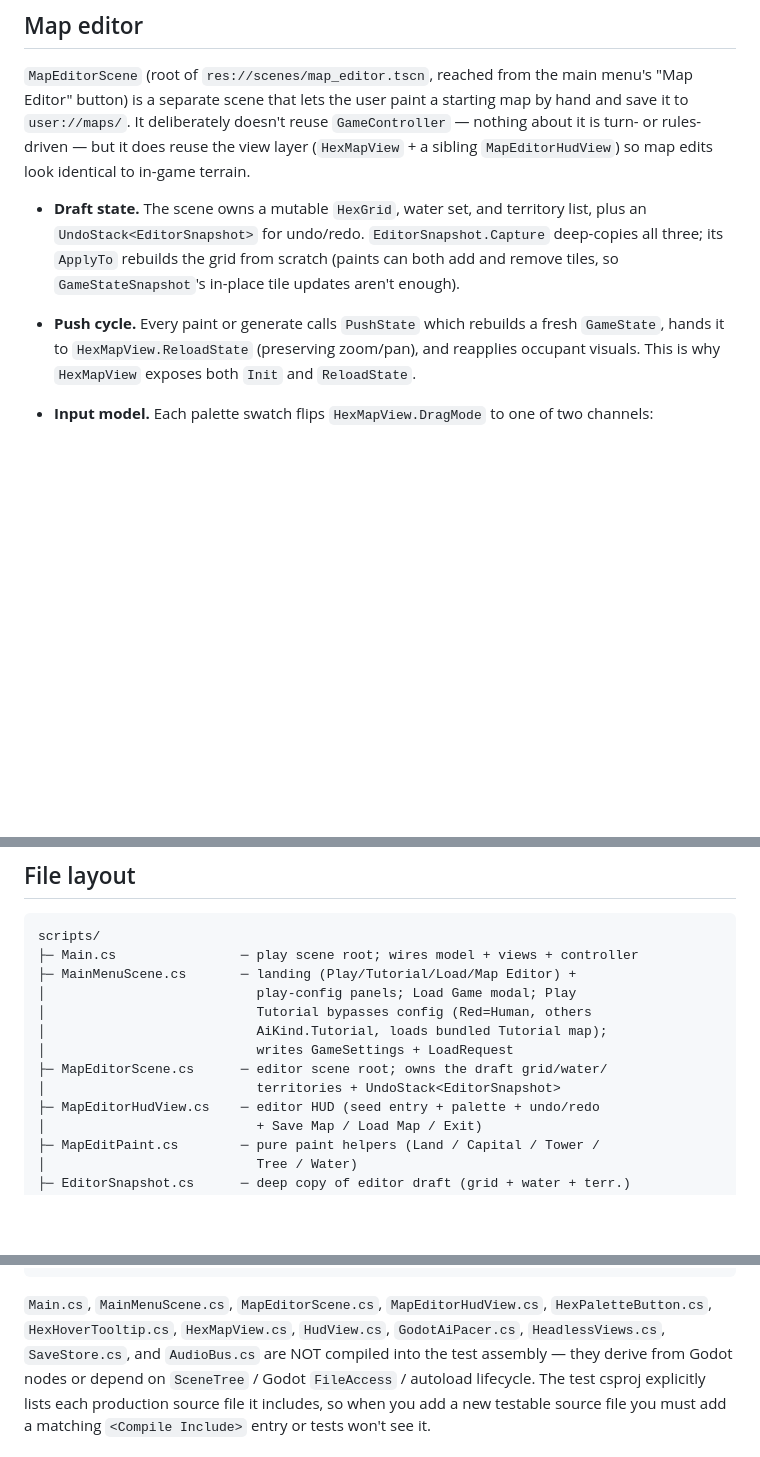
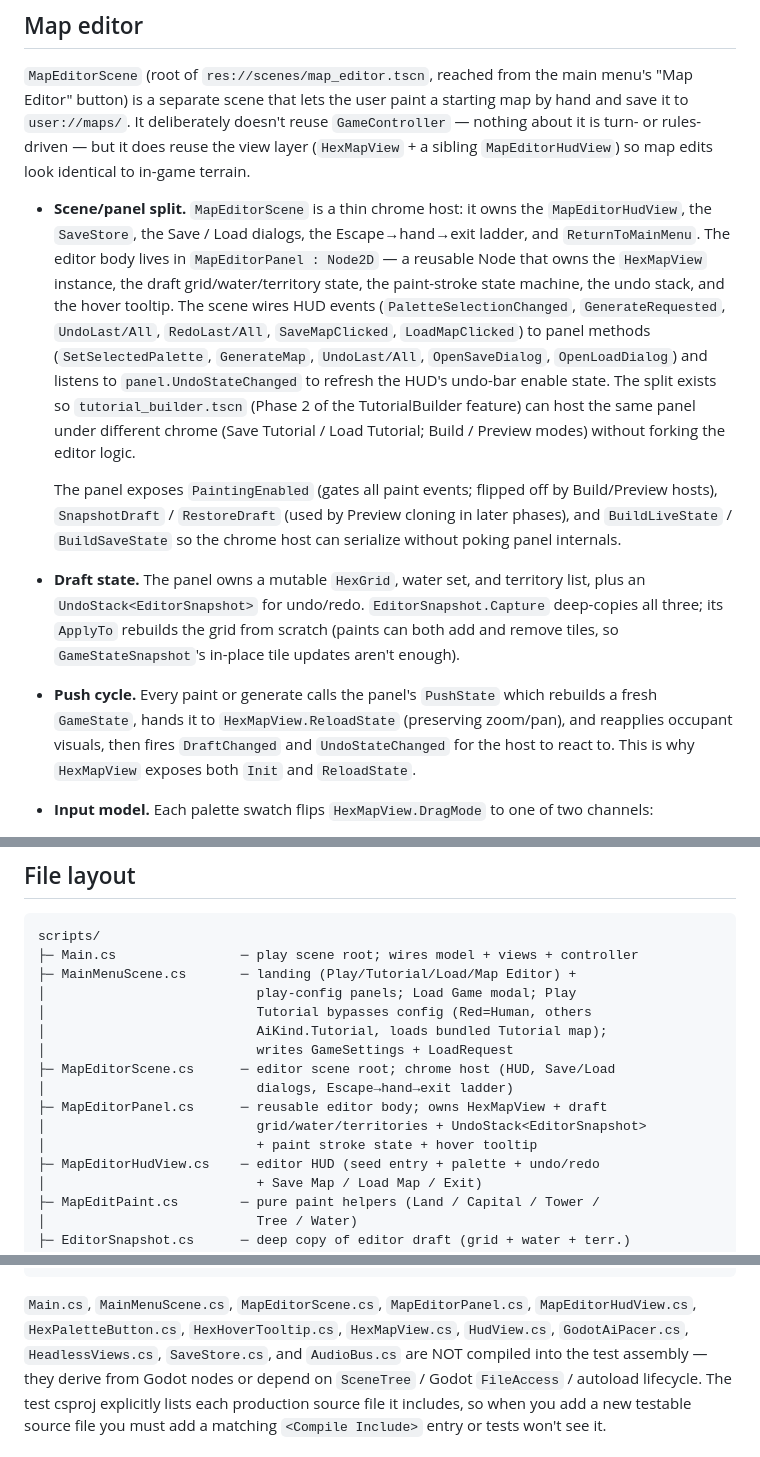
Before and after one commit to foobarzalot/FourExHex, a Markdown page: ARCHITECTURE.md, 3 parts joined by grey strips. GitHub-like rendering; blank space fills up the shorter version.

Commit message:
Update ARCHITECTURE.md for MapEditorPanel split
Document the scene/panel split: MapEditorScene as chrome host,
MapEditorPanel as the reusable editor body. Add MapEditorPanel.cs
to the file layout and the test-exclusion list.

Co-Authored-By: Claude Opus 4.7 (1M context) <noreply@anthropic.com>

````diff
--- a/ARCHITECTURE.md
+++ b/ARCHITECTURE.md
@@ -818,17 +818,40 @@ nothing about it is turn- or rules-driven — but it does reuse the
 view layer (`HexMapView` + a sibling `MapEditorHudView`) so map
 edits look identical to in-game terrain.
 
-- **Draft state.** The scene owns a mutable `HexGrid`, water set,
+- **Scene/panel split.** `MapEditorScene` is a thin chrome host: it
+  owns the `MapEditorHudView`, the `SaveStore`, the Save / Load
+  dialogs, the Escape→hand→exit ladder, and `ReturnToMainMenu`. The
+  editor body lives in `MapEditorPanel : Node2D` — a reusable Node
+  that owns the `HexMapView` instance, the draft grid/water/territory
+  state, the paint-stroke state machine, the undo stack, and the
+  hover tooltip. The scene wires HUD events
+  (`PaletteSelectionChanged`, `GenerateRequested`, `UndoLast/All`,
+  `RedoLast/All`, `SaveMapClicked`, `LoadMapClicked`) to panel
+  methods (`SetSelectedPalette`, `GenerateMap`, `UndoLast/All`,
+  `OpenSaveDialog`, `OpenLoadDialog`) and listens to
+  `panel.UndoStateChanged` to refresh the HUD's undo-bar enable
+  state. The split exists so `tutorial_builder.tscn` (Phase 2 of the
+  TutorialBuilder feature) can host the same panel under different
+  chrome (Save Tutorial / Load Tutorial; Build / Preview modes)
+  without forking the editor logic.
+
+  The panel exposes `PaintingEnabled` (gates all paint events; flipped
+  off by Build/Preview hosts), `SnapshotDraft` / `RestoreDraft` (used
+  by Preview cloning in later phases), and `BuildLiveState` /
+  `BuildSaveState` so the chrome host can serialize without poking
+  panel internals.
+- **Draft state.** The panel owns a mutable `HexGrid`, water set,
   and territory list, plus an `UndoStack<EditorSnapshot>` for
   undo/redo. `EditorSnapshot.Capture` deep-copies all three; its
   `ApplyTo` rebuilds the grid from scratch (paints can both add and
   remove tiles, so `GameStateSnapshot`'s in-place tile updates aren't
   enough).
-- **Push cycle.** Every paint or generate calls `PushState` which
-  rebuilds a fresh `GameState`, hands it to
+- **Push cycle.** Every paint or generate calls the panel's
+  `PushState` which rebuilds a fresh `GameState`, hands it to
   `HexMapView.ReloadState` (preserving zoom/pan), and reapplies
-  occupant visuals. This is why `HexMapView` exposes both `Init` and
-  `ReloadState`.
+  occupant visuals, then fires `DraftChanged` and `UndoStateChanged`
+  for the host to react to. This is why `HexMapView` exposes both
+  `Init` and `ReloadState`.
 - **Input model.** Each palette swatch flips
   `HexMapView.DragMode` to one of two channels:
   - **Pan mode** (hand, capital): drag pans the camera; releases
@@ -918,8 +941,11 @@ scripts/
 │                           Tutorial bypasses config (Red=Human, others
 │                           AiKind.Tutorial, loads bundled Tutorial map);
 │                           writes GameSettings + LoadRequest
-├─ MapEditorScene.cs      ─ editor scene root; owns the draft grid/water/
-│                           territories + UndoStack<EditorSnapshot>
+├─ MapEditorScene.cs      ─ editor scene root; chrome host (HUD, Save/Load
+│                           dialogs, Escape→hand→exit ladder)
+├─ MapEditorPanel.cs      ─ reusable editor body; owns HexMapView + draft
+│                           grid/water/territories + UndoStack<EditorSnapshot>
+│                           + paint stroke state + hover tooltip
 ├─ MapEditorHudView.cs    ─ editor HUD (seed entry + palette + undo/redo
 │                           + Save Map / Load Map / Exit)
 ├─ MapEditPaint.cs        ─ pure paint helpers (Land / Capital / Tower /
@@ -1019,9 +1045,10 @@ tests/
 ```
 
 `Main.cs`, `MainMenuScene.cs`, `MapEditorScene.cs`,
-`MapEditorHudView.cs`, `HexPaletteButton.cs`, `HexHoverTooltip.cs`,
-`HexMapView.cs`, `HudView.cs`, `GodotAiPacer.cs`, `HeadlessViews.cs`,
-`SaveStore.cs`, and `AudioBus.cs` are NOT compiled into the test assembly — they
+`MapEditorPanel.cs`, `MapEditorHudView.cs`, `HexPaletteButton.cs`,
+`HexHoverTooltip.cs`, `HexMapView.cs`, `HudView.cs`,
+`GodotAiPacer.cs`, `HeadlessViews.cs`, `SaveStore.cs`, and
+`AudioBus.cs` are NOT compiled into the test assembly — they
 derive from Godot nodes or depend on `SceneTree` / Godot
 `FileAccess` / autoload lifecycle. The test csproj explicitly lists
 each production source file it includes, so when you add a new
````
